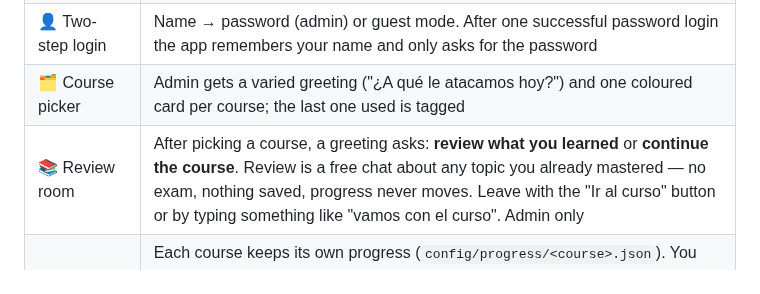
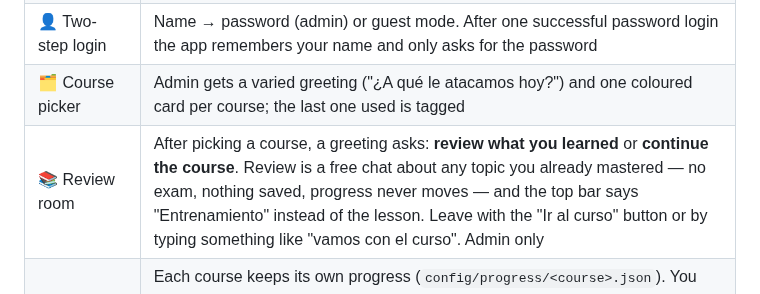
Before and after one commit to fvilpaz/MasterMind, a Markdown page: README.md, the part around the change. Drawn GitHub-style.

Commit message:
docs: decisión de aparcar temarios y lectura de páginas; barra Entrenamiento en README y MEMORY
Co-Authored-By: Claude Sonnet 5.5 <noreply@anthropic.com>

```diff
--- a/README.md
+++ b/README.md
@@ -39,7 +39,7 @@ The router reads the student profile (`config/profile.json`), selects the right
 | 🎓 Multi-course agents | Each subject has its own teaching logic |
 | 👤 Two-step login | Name → password (admin) or guest mode. After one successful password login the app remembers your name and only asks for the password |
 | 🗂 Course picker | Admin gets a varied greeting ("¿A qué le atacamos hoy?") and one coloured card per course; the last one used is tagged |
-| 📚 Review room | After picking a course, a greeting asks: **review what you learned** or **continue the course**. Review is a free chat about any topic you already mastered — no exam, nothing saved, progress never moves. Leave with the "Ir al curso" button or by typing something like "vamos con el curso". Admin only |
+| 📚 Review room | After picking a course, a greeting asks: **review what you learned** or **continue the course**. Review is a free chat about any topic you already mastered — no exam, nothing saved, progress never moves — and the top bar says "Entrenamiento" instead of the lesson. Leave with the "Ir al curso" button or by typing something like "vamos con el curso". Admin only |
 | 💾 Save your progress | Each course keeps its own progress (`config/progress/<course>.json`). You only move on when the tutor **passes you in an exam** (several rounds or phases, getting harder, ending with a changed requirement; trivial answers don't pass): it tags its reply and the app saves your progress and moves on to the next lesson by itself (no button; the chat restarts with the new lesson). The top bar shows the real lesson (`Ej. 3 · Data Types`, `Week 2 · Arrays`) |
 | ⌨️ Chat commands | `/help` (all commands), `/ls` (your lessons: ✅ mastered · 👉 current · 🔒 locked), `/kata` (a short warm-up exercise on the current topic; not available during the exam — the tutor tags exam replies with a hidden mark and the app hides `/kata` and `/read` until it ends), `/read` (read a short invented snippet and say what it does; half the time it has a bug, half the time it is fine, and the tutor never says which); `/back` coming. Handled by the app |
 | ⏱ Pomodoro timer | 25/5 with beep, as a compact counter in the top bar (green on break, red + pulse when time is up) with a thin progress line — never covers the chat. It counts against the real clock and is saved in the browser, so it survives reloads, closed tabs and sleeping tabs |
```
Also changed, not shown: MEMORY.md (+5 -1 lines), ROADMAP.md (+7 -0 lines).
